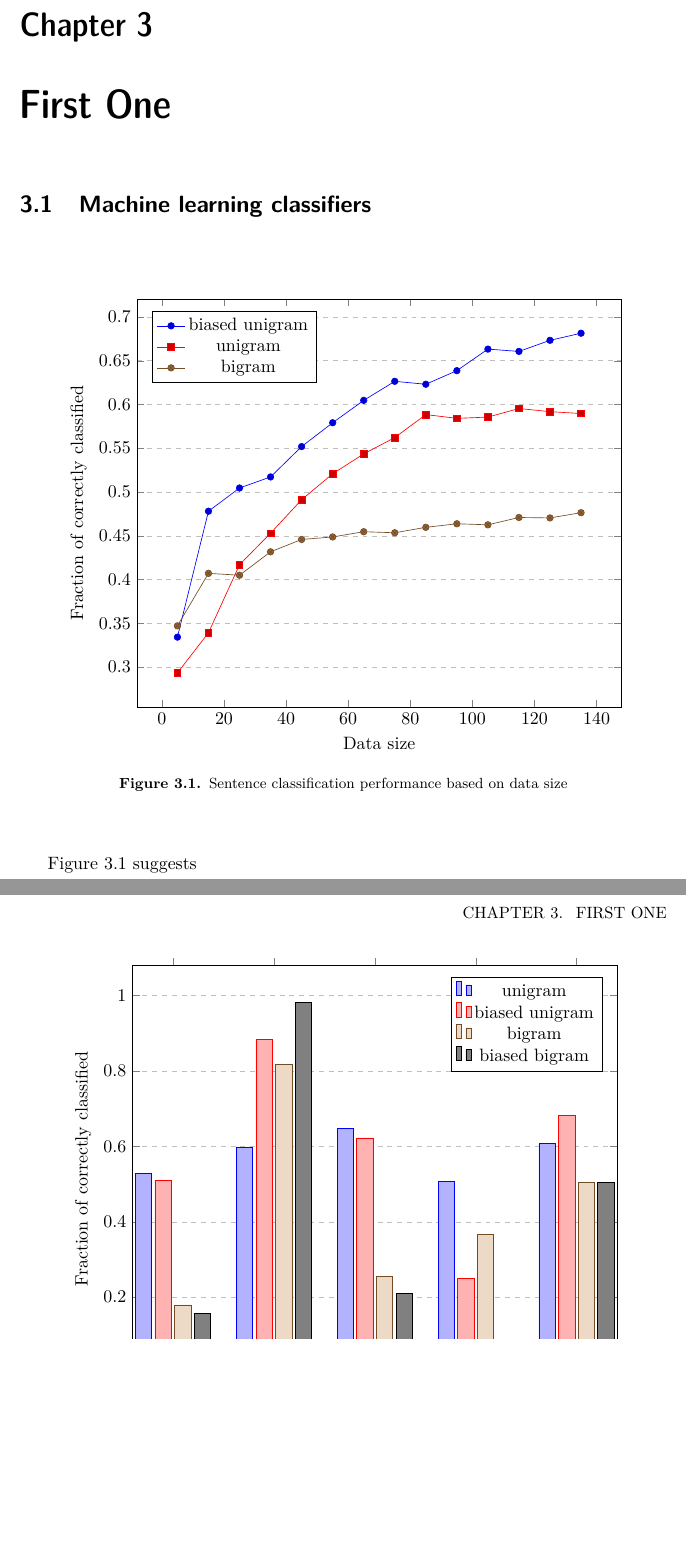
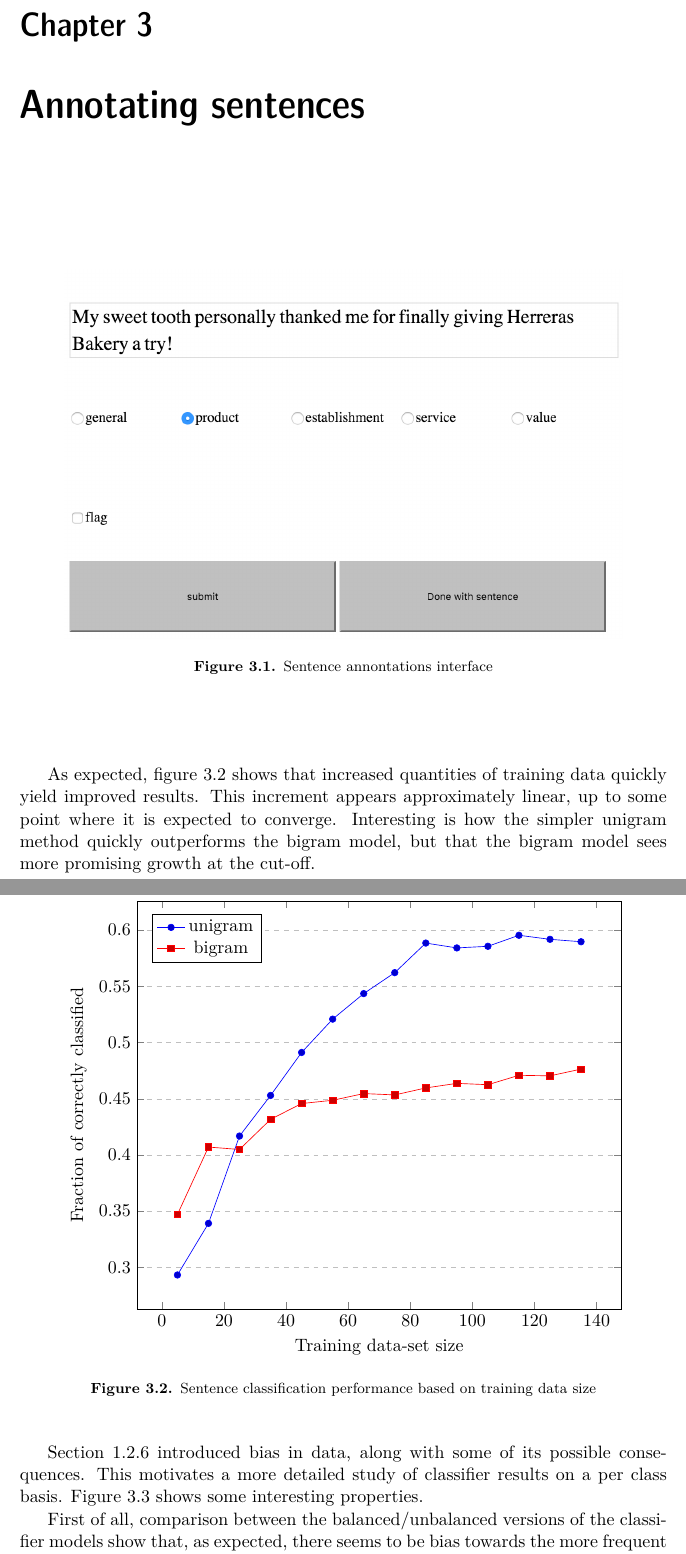
Before and after one commit to mattiskan/thesis-report, a LaTeX thesis (report.tex): two parts of pages 17 and 18 of 19 before the commit and two parts of pages 17 and 18 of 21 after it, joined at a grey line, cut so that both start at the same text, the shorter picture padded with empty space. Compiled offline with XeLaTeX.

Commit message:
added images

```diff
--- a/report.tex
+++ b/report.tex
@@ -8,8 +8,9 @@
 \usepackage[usenames,dvipsnames,svgnames,table]{xcolor}
 \usepackage[toc]{glossaries}
 \usepackage{pgfplots}
+\usepackage{graphicx}
 
-
+\graphicspath{ {img/} }
 \pgfplotsset{width=12cm,compat=1.9}
 
 \newglossaryentry{computer}
@@ -197,7 +201,13 @@ Based on the observation that there is usually some key words with lexicographic
 
-\chapter{First One}
+\chapter{Annotating sentences}
 
-\section{Machine learning classifiers}
+\begin{figure}[h]
+  \centering
+  \includegraphics[width=12cm]{annontate_sentence.png}
+  \caption{Sentence annontations interface}
+  \label{fig:annotate_sentence}
+\end{figure}
+
 
 \begin{figure}[h]
   \centering
@@ -205,7 +215,7 @@ Based on the observation that there is usually some key words with lexicographic
   \begin{tikzpicture}
     \begin{axis}[
         %title={Classifier performance based on data size},
-        xlabel={Data size},
+        xlabel={Training data-set size},
         ylabel={Fraction of correctly classified},
         %xmin=0.3, xmax=0.7,
         %ymin=0.25, ymax=0.75,
@@ -215,17 +225,23 @@ Based on the observation that there is usually some key words with lexicographic
         ymajorgrids=true,
         grid style=dashed,
       ]
-      \addplot table [x=n, y=p]{data/data_size_unigram.csv};
+      %\addplot table [x=n, y=p]{data/data_size_unigram.csv};
       \addplot table [x=n, y=p]{data/data_size_unigram_balanced.csv};
       \addplot table [x=n, y=p]{data/data_size_bigram.csv};
-      \legend{biased unigram, unigram, bigram}
+      \legend{
+        %biased unigram,
+        unigram,
+        bigram
+      }
     \end{axis}
   \end{tikzpicture}
-  \caption{Sentence classification performance based on data size}
-  \label{data_size}
+  \caption{Sentence classification performance based on training data size}
+  \label{fig:data_size}
 \end{figure}
 
-Figure \ref {data_size} suggests
+As expected, figure \ref {fig:data_size} shows that increased quantities of training data quickly yield improved results. This increment appears approximately linear, up to some point where it is expected to converge. Interesting is how the simpler unigram method quickly outperforms the bigram model, but that the bigram model sees more promising growth at the cut-off.
+
+
 
 
 \begin{figure}[h]
@@ -254,3 +270,4 @@ Figure \ref {data_size} suggests
   \end{axis}
   \end{tikzpicture}
   \caption{Sentence classification performance per category}
+  \label{fig:per_cat}
@@ -258,7 +274,9 @@ Figure \ref {data_size} suggests
 \end{figure}
 
 \pagebreak
-Figure \ref{percat} shows multiple interesting properties; first of all, comparison between
+Section \ref{subsec:bias} introduced bias in data, along with some of its possible consequences. This motivates a more detailed study of classifier results on a per class basis. Figure \ref{fig:per_cat} shows some interesting properties.
+
+First of all, comparison between the balanced/unbalanced versions of the classifier models show that, as expected, there seems to be bias towards the more frequent $product$-class and respectively agains the infrequent $value$-class.
 
 
 
```
Also changed, not shown: Makefile, img/annontate_sentence.png (added), img/kth_svv_comp_science_comm.eps (renamed from kth_svv_comp_science_comm.eps), report.tex (8 more changed lines).
